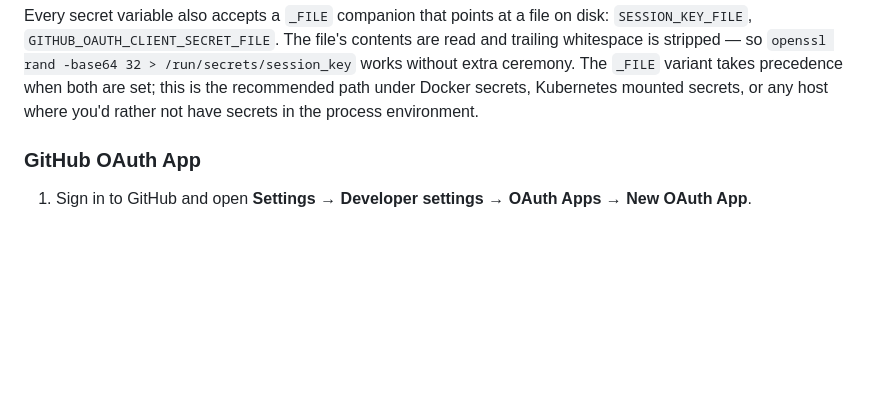
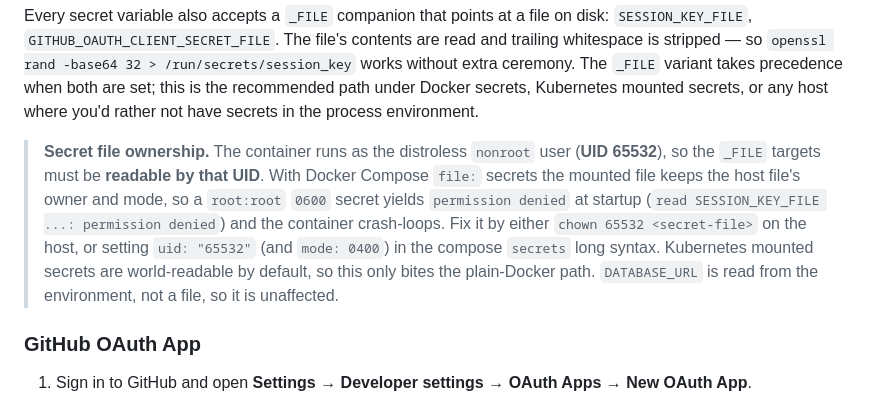
Before and after one commit to neverbot/nottario, a Markdown page: readme.md, the part around the change. Drawn GitHub-style; blank space fills up the shorter version.

Commit message:
docs: note nonroot UID 65532 must own _FILE secrets to avoid permission-denied under Docker

```diff
--- a/readme.md
+++ b/readme.md
@@ -137,6 +137,17 @@ extra ceremony. The `_FILE` variant takes precedence when both are
 set; this is the recommended path under Docker secrets, Kubernetes
 mounted secrets, or any host where you'd rather not have secrets in
 the process environment.
+
+> **Secret file ownership.** The container runs as the distroless `nonroot`
+> user (**UID 65532**), so the `_FILE` targets must be **readable by that
+> UID**. With Docker Compose `file:` secrets the mounted file keeps the host
+> file's owner and mode, so a `root:root` `0600` secret yields `permission
+> denied` at startup (`read SESSION_KEY_FILE ...: permission denied`) and the
+> container crash-loops. Fix it by either `chown 65532 <secret-file>` on the
+> host, or setting `uid: "65532"` (and `mode: 0400`) in the compose `secrets`
+> long syntax. Kubernetes mounted secrets are world-readable by default, so
+> this only bites the plain-Docker path. `DATABASE_URL` is read from the
+> environment, not a file, so it is unaffected.
 
 ### GitHub OAuth App
 
```
